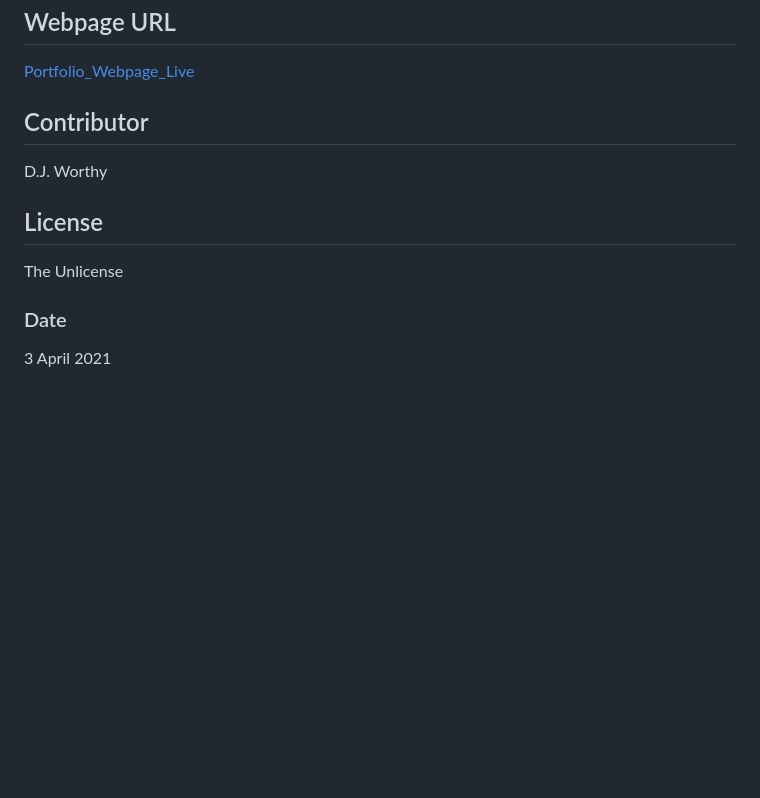
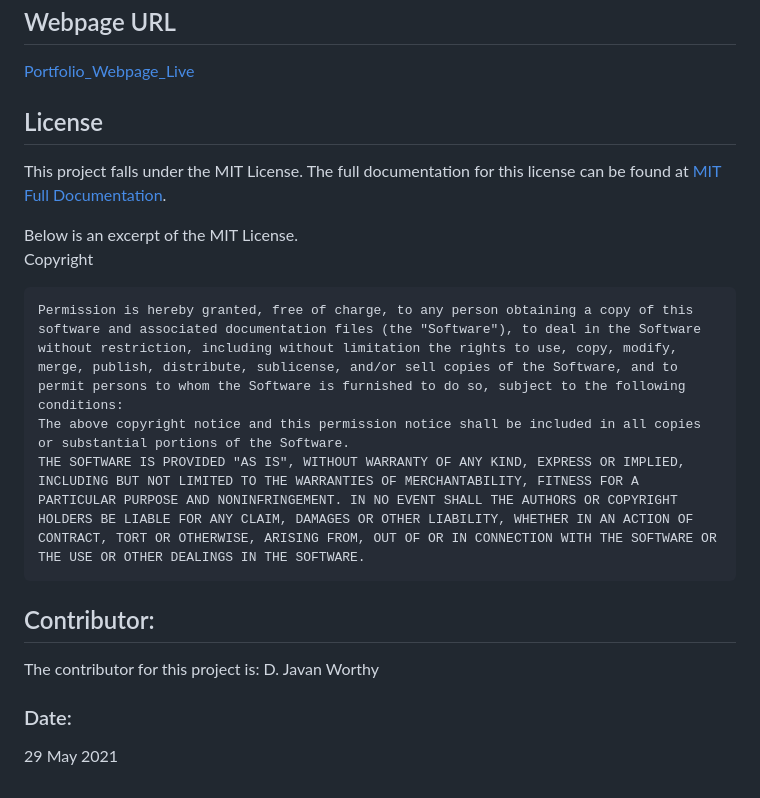
Before and after one commit to djavanw/djw_portfolio, a Markdown page: README.md, the part around the change printed below. Drawn GitHub-style; blank space fills up the shorter version.

Commit message:
Updated README and formatting.

```diff
--- a/README.md
+++ b/README.md
@@ -14,11 +16,20 @@ This webpage is to illustrate the works and projects that have been completed by
 
 [Portfolio_Webpage_Live](https://djavanw.github.io/djw_portfolio/)
 
-## Contributor
-D.J. Worthy
+## License
+This project falls under the MIT License.  The full documentation for this license can be found at [MIT Full Documentation](https://choosealicense.com/licenses/mit).
 
-## License
-The Unlicense
+  Below is an excerpt of the MIT License.
+  <br>
+  Copyright <YEAR> <COPYRIGHT HOLDER>
 
-### Date
-3 April 2021
+    Permission is hereby granted, free of charge, to any person obtaining a copy of this software and associated documentation files (the "Software"), to deal in the Software without restriction, including without limitation the rights to use, copy, modify, merge, publish, distribute, sublicense, and/or sell copies of the Software, and to permit persons to whom the Software is furnished to do so, subject to the following conditions:
+    The above copyright notice and this permission notice shall be included in all copies or substantial portions of the Software.
+    THE SOFTWARE IS PROVIDED "AS IS", WITHOUT WARRANTY OF ANY KIND, EXPRESS OR IMPLIED, INCLUDING BUT NOT LIMITED TO THE WARRANTIES OF MERCHANTABILITY, FITNESS FOR A PARTICULAR PURPOSE AND NONINFRINGEMENT. IN NO EVENT SHALL THE AUTHORS OR COPYRIGHT HOLDERS BE LIABLE FOR ANY CLAIM, DAMAGES OR OTHER LIABILITY, WHETHER IN AN ACTION OF CONTRACT, TORT OR OTHERWISE, ARISING FROM, OUT OF OR IN CONNECTION WITH THE SOFTWARE OR THE USE OR OTHER DEALINGS IN THE SOFTWARE.
+
+## Contributor:
+The contributor for this project is:
+D. Javan Worthy
+
+### Date:
+29 May 2021
```
Also changed, not shown: other parts of README.md (+4 -2 lines), assets/images/gunSafe_project2.jpeg (added), assets/images/technology_blog.jpeg (added), 4 other files.
